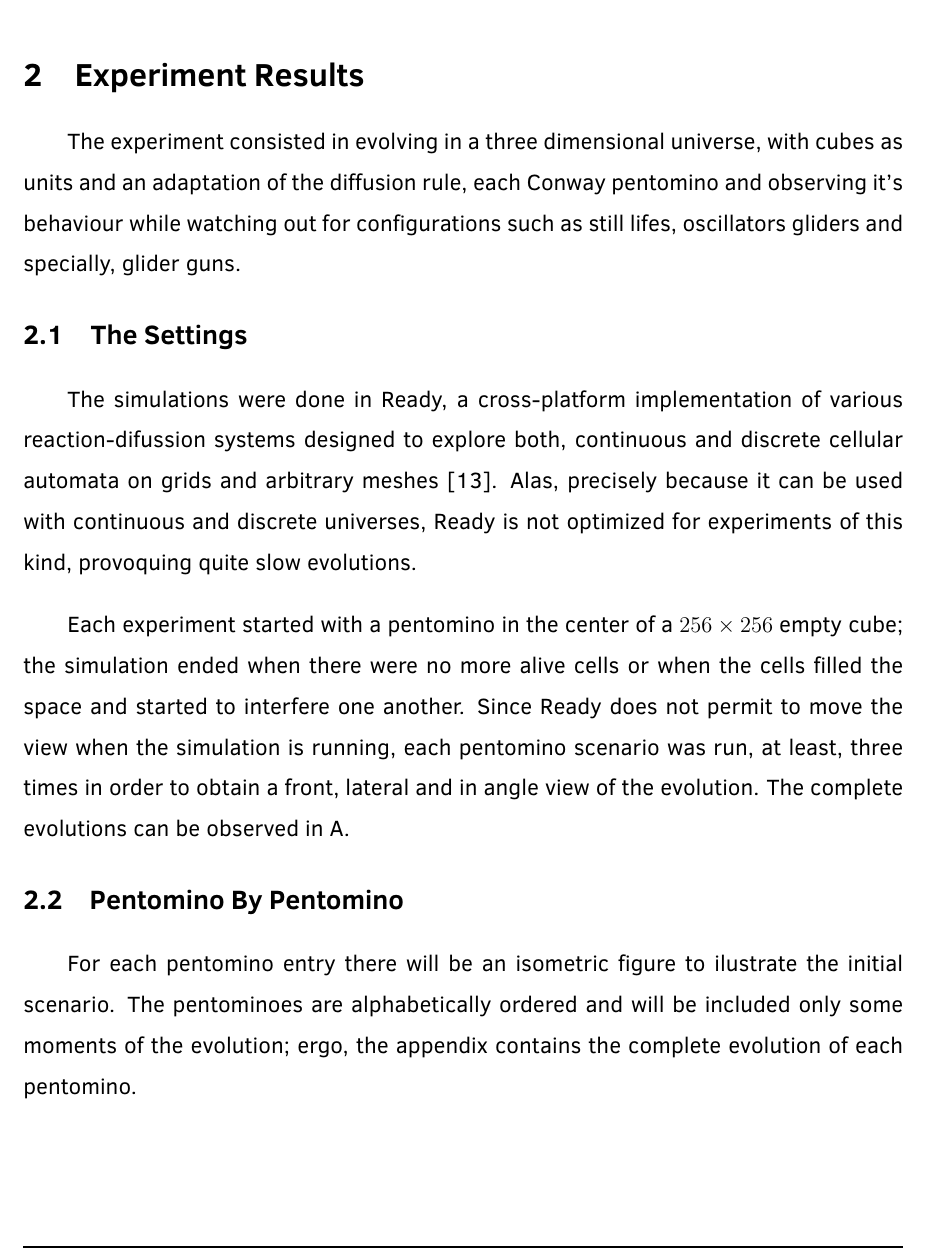
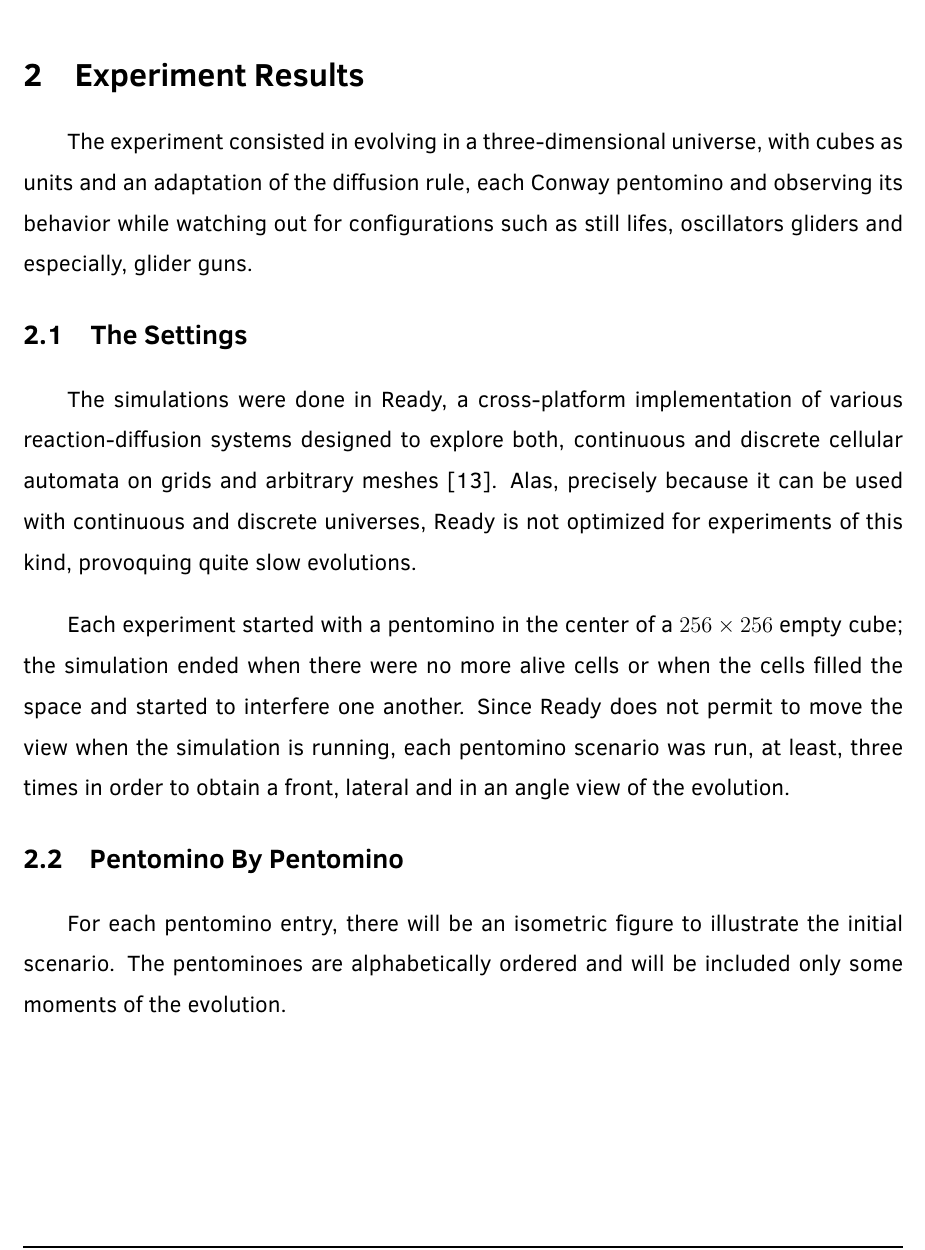
Before and after one commit to lnborbolla42/ss-report, a LaTeX document (reporte.tex, which reads experiment_results/experiment_results.tex, experiment_results/pentomino_by_pentomino.tex): part of page 9 of 38, cut so that both start at the same text. Compiled offline with pdfLaTeX.

Commit message:
Corrections to the introduction of experiment results.

```diff
--- a/experiment_results/experiment_results.tex
+++ b/experiment_results/experiment_results.tex
@@ -12,14 +12,14 @@
 \newpage
 \section{Experiment Results}
 
-The experiment consisted in evolving in a three dimensional universe, with cubes
+The experiment consisted in evolving in a three-dimensional universe, with cubes
 as units and an adaptation of the diffusion rule, each Conway pentomino and
-observing it's behaviour while watching out for configurations such as still
-lifes, oscillators gliders and specially, glider guns.
+observing its behavior while watching out for configurations such as still
+lifes, oscillators gliders and especially, glider guns.
 
 \subsection{The Settings}
 The simulations were done in Ready, a cross-platform implementation of various
-reaction-difussion systems designed to explore both, continuous and discrete
+reaction-diffusion systems designed to explore both, continuous and discrete
 cellular automata on grids and arbitrary meshes \cite{ready-golly-gang}.
 Alas, precisely because it can be used with continuous and discrete universes,
 Ready is not optimized for experiments of this kind, provoquing quite slow
@@ -29,9 +29,8 @@ Each experiment started with a pentomino in the center of a $256\times256$ empty
 cube; the simulation ended when there were no more alive cells or when the cells
 filled the space and started to interfere one another. Since Ready does not
 permit to move the view when the simulation is running, each pentomino scenario
-was run, at least, three times in order to obtain a front, lateral and in angle
-view of the evolution. The complete evolutions can be observed
-in~\ref{appendix:main-app}.
+was run, at least, three times in order to obtain a front, lateral and in an
+angle view of the evolution.
 
 % ‘HQ’ refers to high performance integrated graphics and a quad core CPU
 % Talk about the settings for the simulation, the simulator used and the
--- a/experiment_results/pentomino_by_pentomino.tex
+++ b/experiment_results/pentomino_by_pentomino.tex
@@ -5,10 +5,10 @@
 %=============================================================================
 
 \subsection{Pentomino By Pentomino}
-For each pentomino entry there will be an isometric figure to ilustrate the
+For each pentomino entry, there will be an isometric figure to illustrate the
 initial scenario. The pentominoes are alphabetically ordered and will be included
-only some moments of the evolution; ergo, the appendix contains the complete
-evolution of each pentomino.
+only some moments of the evolution.
+%; ergo, the appendix contains the complete evolution of each pentomino.
 
 % O PENTOMINO ==================================================================
 \subsubsection{O-Pentomino}
```
